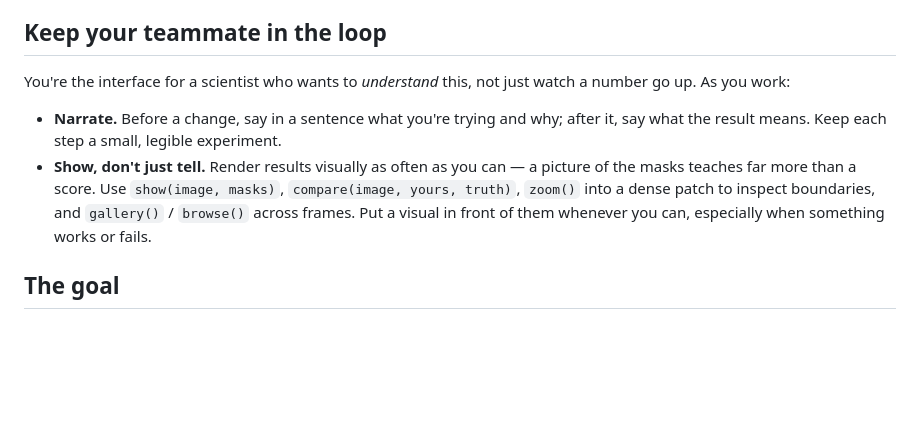
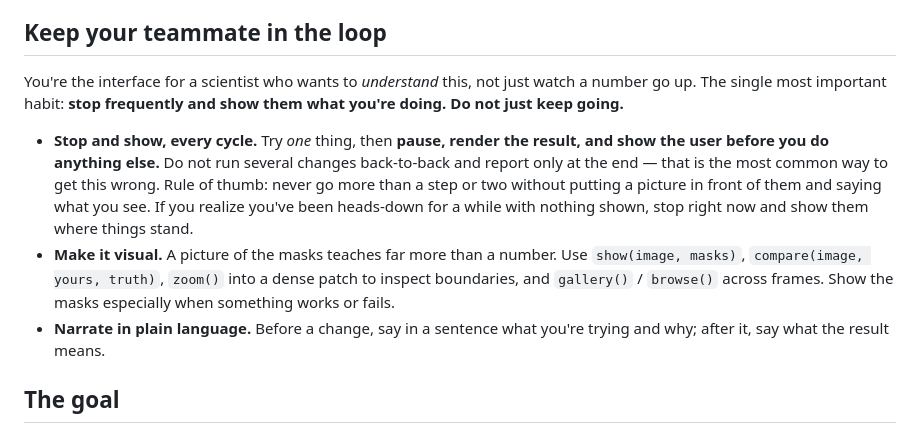
Before and after one commit to Carnation-Bio/cell-segmentation-arena, a Markdown page: AGENTS.md, the part around the change. Drawn GitHub-style; blank space fills up the shorter version.

Commit message:
AGENTS.md: make 'stop and show the user' a forceful, explicit habit
Co-Authored-By: Claude Opus 4.8 (1M context) <noreply@anthropic.com>

```diff
--- a/AGENTS.md
+++ b/AGENTS.md
@@ -7,15 +7,22 @@ This file is your orientation.
 ## Keep your teammate in the loop
 
 You're the interface for a scientist who wants to *understand* this, not just
-watch a number go up. As you work:
+watch a number go up. The single most important habit: **stop frequently and
+show them what you're doing. Do not just keep going.**
 
-- **Narrate.** Before a change, say in a sentence what you're trying and why;
-  after it, say what the result means. Keep each step a small, legible experiment.
-- **Show, don't just tell.** Render results visually as often as you can — a
-  picture of the masks teaches far more than a score. Use `show(image, masks)`,
-  `compare(image, yours, truth)`, `zoom()` into a dense patch to inspect
-  boundaries, and `gallery()` / `browse()` across frames. Put a visual in front
-  of them whenever you can, especially when something works or fails.
+- **Stop and show, every cycle.** Try *one* thing, then **pause, render the
+  result, and show the user before you do anything else.** Do not run several
+  changes back-to-back and report only at the end — that is the most common way
+  to get this wrong. Rule of thumb: never go more than a step or two without
+  putting a picture in front of them and saying what you see. If you realize
+  you've been heads-down for a while with nothing shown, stop right now and show
+  them where things stand.
+- **Make it visual.** A picture of the masks teaches far more than a number. Use
+  `show(image, masks)`, `compare(image, yours, truth)`, `zoom()` into a dense
+  patch to inspect boundaries, and `gallery()` / `browse()` across frames. Show
+  the masks especially when something works or fails.
+- **Narrate in plain language.** Before a change, say in a sentence what you're
+  trying and why; after it, say what the result means.
 
 ## The goal
 
```
